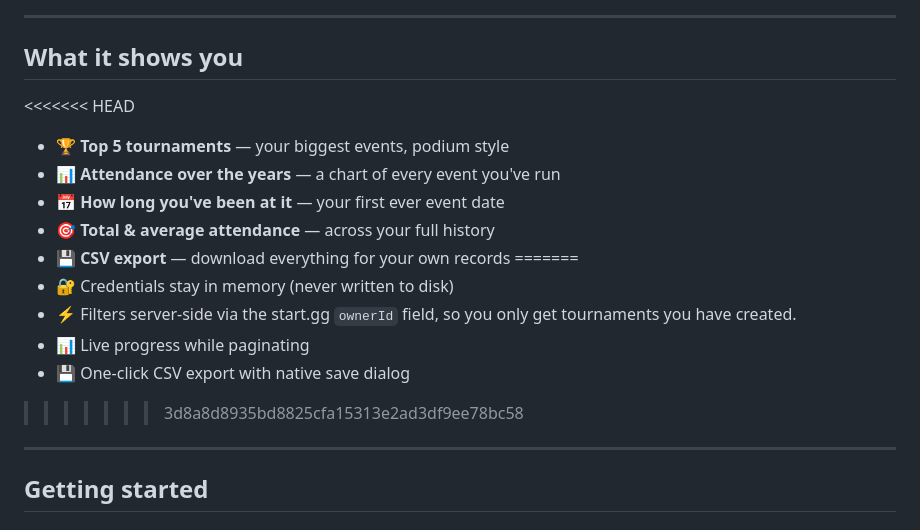
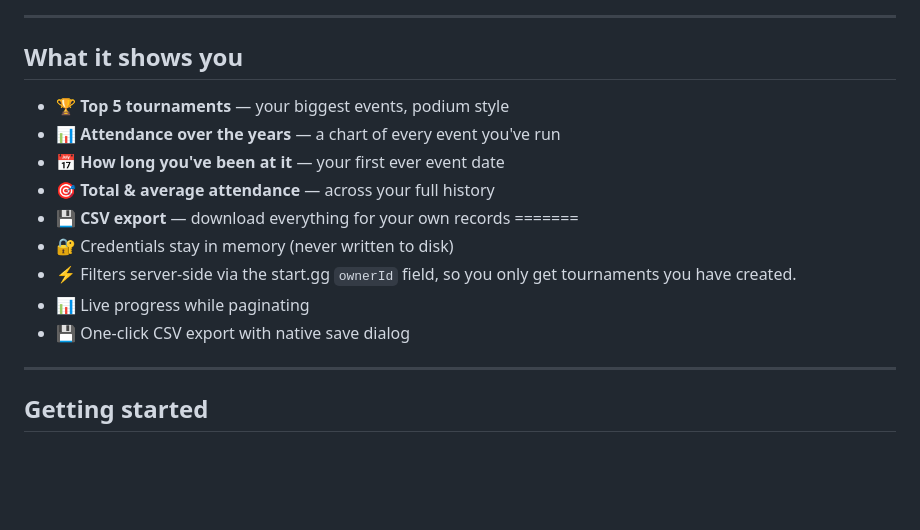
Before and after one commit to camrentm/tournaments-wrapped, a Markdown page: README.md, the part around the change. GitHub-like rendering; blank space fills up the shorter version.

```diff
--- a/README.md
+++ b/README.md
@@ -12,7 +12,6 @@ A simple desktop app that pulls every tournament you've organized on [start.gg](
 
 ## What it shows you
 
-<<<<<<< HEAD
 - 🏆 **Top 5 tournaments** — your biggest events, podium style
 - 📊 **Attendance over the years** — a chart of every event you've run
 - 📅 **How long you've been at it** — your first ever event date
@@ -23,7 +22,7 @@ A simple desktop app that pulls every tournament you've organized on [start.gg](
 - ⚡ Filters server-side via the start.gg `ownerId` field, so you only get tournaments you have created.
 - 📊 Live progress while paginating
 - 💾 One-click CSV export with native save dialog
->>>>>>> 3d8a8d8935bd8825cfa15313e2ad3df9ee78bc58
+
 
 ---
 
```
